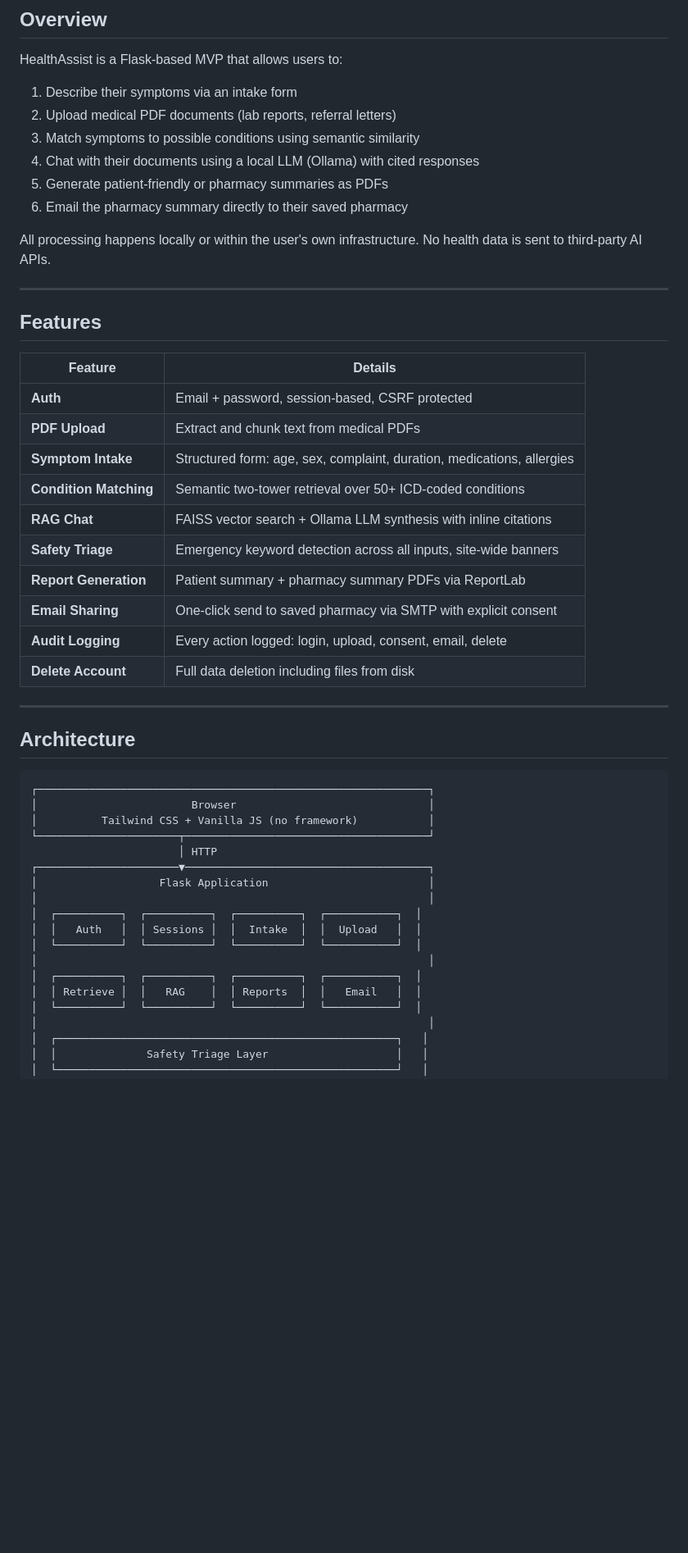
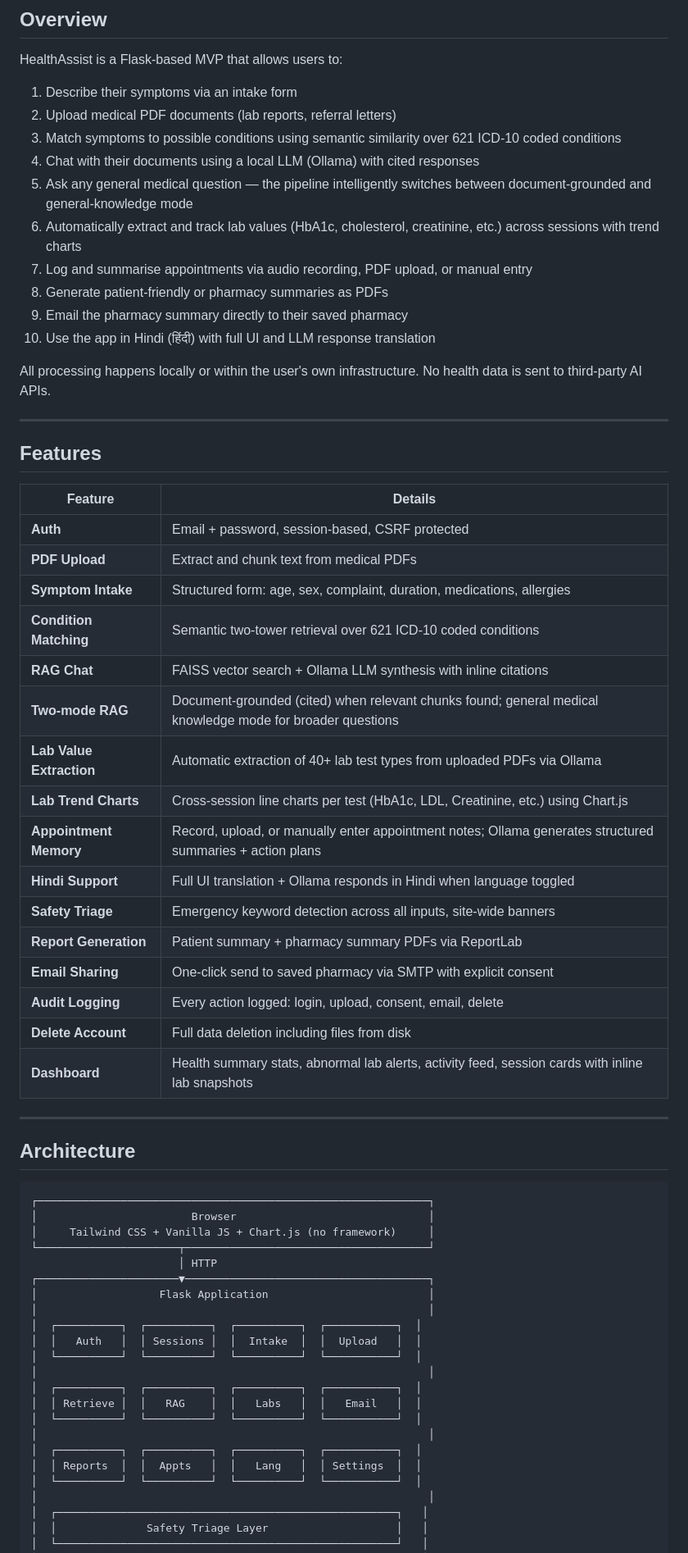
Before and after one commit to anujbohra23/Preda, a Markdown page: README.md, the part around one of its changes. Shown at 82% size. Drawn GitHub-style; blank space fills up the shorter version.

````diff
--- a/README.md
+++ b/README.md
@@ -35,10 +36,14 @@ HealthAssist is a Flask-based MVP that allows users to:
 
 1. Describe their symptoms via an intake form
 2. Upload medical PDF documents (lab reports, referral letters)
-3. Match symptoms to possible conditions using semantic similarity
+3. Match symptoms to possible conditions using semantic similarity over 621 ICD-10 coded conditions
 4. Chat with their documents using a local LLM (Ollama) with cited responses
-5. Generate patient-friendly or pharmacy summaries as PDFs
-6. Email the pharmacy summary directly to their saved pharmacy
+5. Ask any general medical question — the pipeline intelligently switches between document-grounded and general-knowledge mode
+6. Automatically extract and track lab values (HbA1c, cholesterol, creatinine, etc.) across sessions with trend charts
+7. Log and summarise appointments via audio recording, PDF upload, or manual entry
+8. Generate patient-friendly or pharmacy summaries as PDFs
+9. Email the pharmacy summary directly to their saved pharmacy
+10. Use the app in Hindi (हिंदी) with full UI and LLM response translation
 
 All processing happens locally or within the user's own infrastructure. No health data is sent to third-party AI APIs.
 
@@ -51,13 +56,19 @@ All processing happens locally or within the user's own infrastructure. No healt
 | **Auth** | Email + password, session-based, CSRF protected |
 | **PDF Upload** | Extract and chunk text from medical PDFs |
 | **Symptom Intake** | Structured form: age, sex, complaint, duration, medications, allergies |
-| **Condition Matching** | Semantic two-tower retrieval over 50+ ICD-coded conditions |
+| **Condition Matching** | Semantic two-tower retrieval over 621 ICD-10 coded conditions |
 | **RAG Chat** | FAISS vector search + Ollama LLM synthesis with inline citations |
+| **Two-mode RAG** | Document-grounded (cited) when relevant chunks found; general medical knowledge mode for broader questions |
+| **Lab Value Extraction** | Automatic extraction of 40+ lab test types from uploaded PDFs via Ollama |
+| **Lab Trend Charts** | Cross-session line charts per test (HbA1c, LDL, Creatinine, etc.) using Chart.js |
+| **Appointment Memory** | Record, upload, or manually enter appointment notes; Ollama generates structured summaries + action plans |
+| **Hindi Support** | Full UI translation + Ollama responds in Hindi when language toggled |
 | **Safety Triage** | Emergency keyword detection across all inputs, site-wide banners |
 | **Report Generation** | Patient summary + pharmacy summary PDFs via ReportLab |
 | **Email Sharing** | One-click send to saved pharmacy via SMTP with explicit consent |
 | **Audit Logging** | Every action logged: login, upload, consent, email, delete |
 | **Delete Account** | Full data deletion including files from disk |
+| **Dashboard** | Health summary stats, abnormal lab alerts, activity feed, session cards with inline lab snapshots |
 
 ---
 
@@ -66,7 +77,7 @@ All processing happens locally or within the user's own infrastructure. No healt
 ```
 ┌─────────────────────────────────────────────────────────────┐
 │                        Browser                              │
-│          Tailwind CSS + Vanilla JS (no framework)           │
+│     Tailwind CSS + Vanilla JS + Chart.js (no framework)     │
 └──────────────────────┬──────────────────────────────────────┘
                        │ HTTP
 ┌──────────────────────▼──────────────────────────────────────┐
@@ -77,7 +88,11 @@ All processing happens locally or within the user's own infrastructure. No healt
 │  └──────────┘  └──────────┘  └──────────┘  └───────────┘  │
 │                                                             │
 │  ┌──────────┐  ┌──────────┐  ┌──────────┐  ┌───────────┐  │
-│  │ Retrieve │  │   RAG    │  │ Reports  │  │   Email   │  │
+│  │ Retrieve │  │   RAG    │  │   Labs   │  │   Email   │  │
+│  └──────────┘  └──────────┘  └──────────┘  └───────────┘  │
+│                                                             │
+│  ┌──────────┐  ┌──────────┐  ┌──────────┐  ┌───────────┐  │
+│  │ Reports  │  │  Appts   │  │   Lang   │  │ Settings  │  │
 │  └──────────┘  └──────────┘  └──────────┘  └───────────┘  │
 │                                                             │
 │  ┌─────────────────────────────────────────────────────┐   │
````
Also changed, not shown: other parts of README.md (+87 -34 lines).
